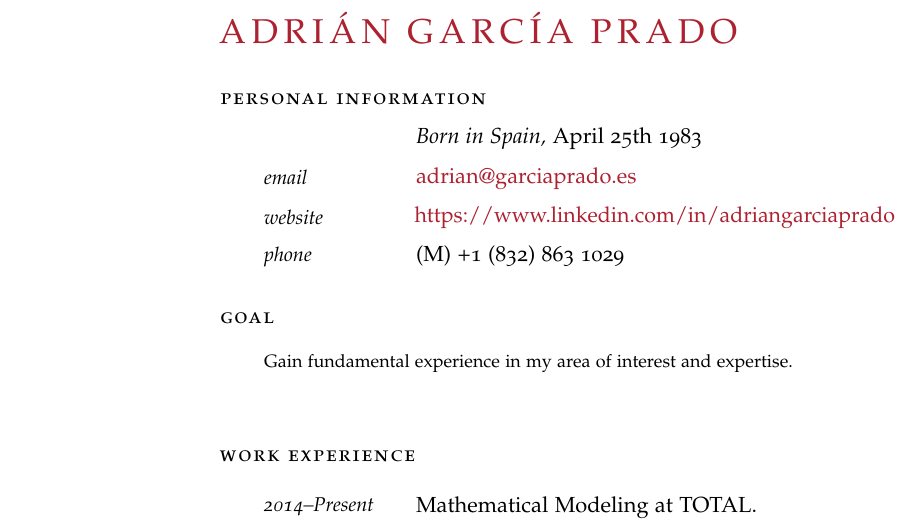
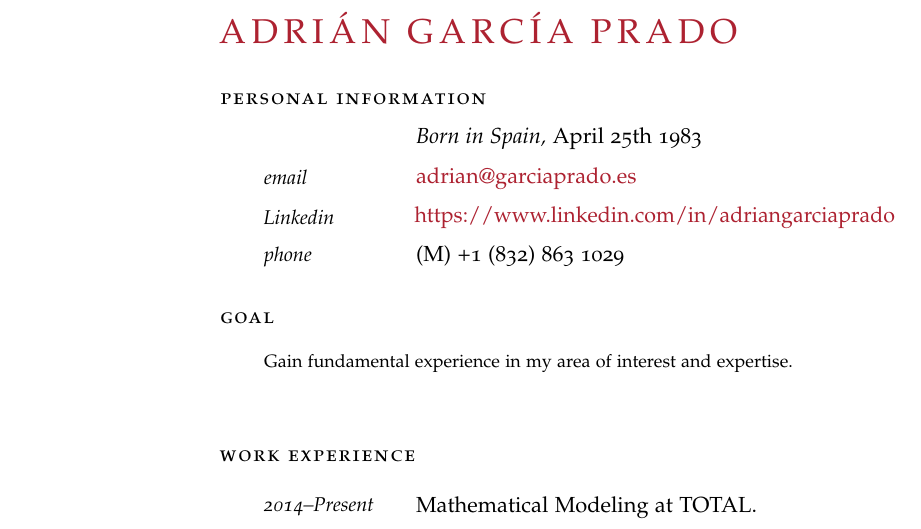
Before and after one commit to AdrianGPrado/Resume, a LaTeX CV (resume_AG.tex): part of page 1 of 2, cut so that both start at the same text. Compiled offline with pdfLaTeX.

Commit message:
Updated resume.

```diff
--- a/resume_AG.tex
+++ b/resume_AG.tex
@@ -48,27 +48,33 @@
 \newcommand{\phoneMobileLine}{(M) +1 (832) 863 1029}
 
 
-%----------------------------------------------------------------------------------------
+%-------------------------------------------------------------------------------
 
 \begin{document}
 
 \thispagestyle{empty} % Stop the page count at the bottom of the first page
 
-%----------------------------------------------------------------------------------------
+%-------------------------------------------------------------------------------
 %	NAME AND CONTACT INFORMATION SECTION
-%----------------------------------------------------------------------------------------
+%-------------------------------------------------------------------------------
 
-\begin{cv}{\spacedallcaps{\fullName}}\vspace{1.5em} % Your name
+% Your name
+\begin{cv}{\spacedallcaps{\fullName}}\vspace{1.5em}
 
-\noindent\spacedlowsmallcaps{Personal Information}\vspace{0.5em} % Personal information heading
+% Personal information heading
+\noindent\spacedlowsmallcaps{Personal Information}\vspace{0.5em}
 
-\NewEntry{}{\textit{Born in \birthPlace,}}{\birthDate} % Birthplace and date
+% Birthplace and date
+\NewEntry{}{\textit{Born in \birthPlace,}}{\birthDate}
 
-\NewEntry{email}{\href{mailto:\emailAddress}{\emailAddress}} % Email address
+% Email address
+\NewEntry{email}{\href{mailto:\emailAddress}{\emailAddress}}
 
-\NewEntry{website}{\href{\webSite}{\webSite}} % Personal website
+% Personal website
+\NewEntry{Linkedin}{\href{\webSite}{\webSite}}
 
-\NewEntry{phone}{\phoneMobileLine} % Phone number(s)
+% Phone number(s)
+\NewEntry{phone}{\phoneMobileLine}
 
 \input{resume_goal}
 \input{work_experience}
```
Also changed, not shown: resume_AG.tex (6 more changed lines).
